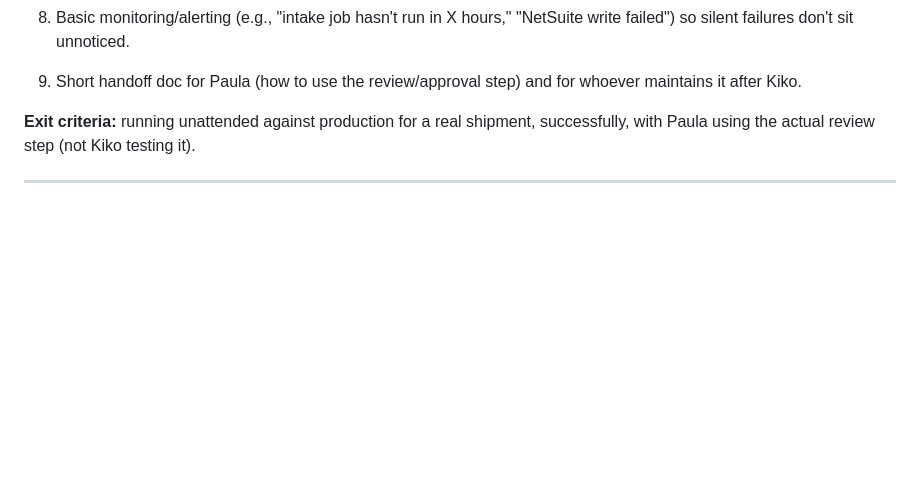
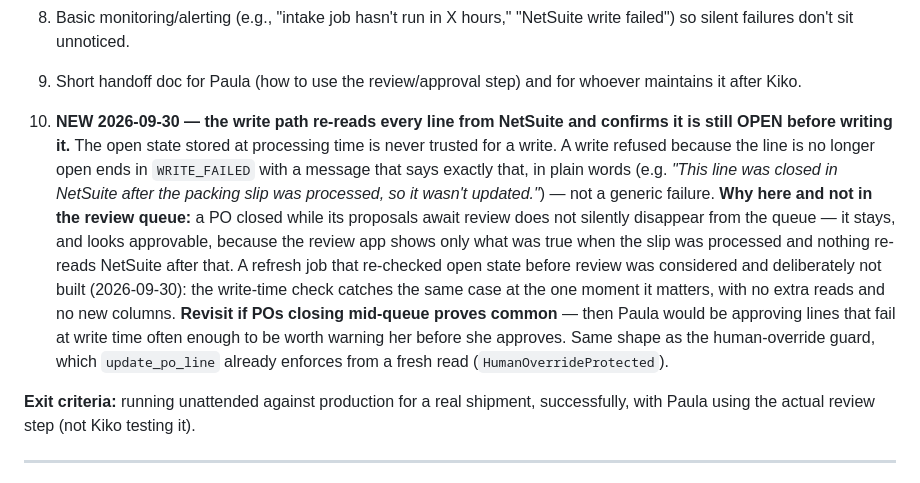
Before and after one commit to Straight-Down/po-agent-pipeline, a Markdown page: PO-Update-Automation-Build-Plan.md, the part around the change. Rendered like a GitHub page; blank space fills up the shorter version.

```diff
--- a/PO-Update-Automation-Build-Plan.md
+++ b/PO-Update-Automation-Build-Plan.md
@@ -191,6 +191,7 @@ Build it when a real multi-vendor email appears, not before — and when it does
 7. **Lock `audit_log` down to append-only at the database, not by convention.** The application never updates or deletes those rows, but nothing stops it — and an audit trail that *can* be rewritten is worth less than one that cannot. Create a database role for the application with `INSERT` and `SELECT` on `audit_log` and **no `UPDATE` or `DELETE`**, and connect as it rather than as the schema owner. Azure SQL: a contained user with explicit `GRANT`/`DENY`. Worth doing at cutover rather than later, because retrofitting it means finding out whether anything had quietly come to depend on the ability. (Recorded in schema rationale §7; this is the phase that has to act on it.)
 8. Basic monitoring/alerting (e.g., "intake job hasn't run in X hours," "NetSuite write failed") so silent failures don't sit unnoticed.
 9. Short handoff doc for Paula (how to use the review/approval step) and for whoever maintains it after Kiko.
+10. **NEW 2026-09-30 — the write path re-reads every line from NetSuite and confirms it is still OPEN before writing it.** The open state stored at processing time is never trusted for a write. A write refused because the line is no longer open ends in `WRITE_FAILED` with a message that says exactly that, in plain words (e.g. *"This line was closed in NetSuite after the packing slip was processed, so it wasn't updated."*) — not a generic failure. **Why here and not in the review queue:** a PO closed while its proposals await review does not silently disappear from the queue — it stays, and looks approvable, because the review app shows only what was true when the slip was processed and nothing re-reads NetSuite after that. A refresh job that re-checked open state before review was considered and deliberately not built (2026-09-30): the write-time check catches the same case at the one moment it matters, with no extra reads and no new columns. **Revisit if POs closing mid-queue proves common** — then Paula would be approving lines that fail at write time often enough to be worth warning her before she approves. Same shape as the human-override guard, which `update_po_line` already enforces from a fresh read (`HumanOverrideProtected`).
 
 **Exit criteria:** running unattended against production for a real shipment, successfully, with Paula using the actual review step (not Kiko testing it).
 
```
Also changed, not shown: CLAUDE.md (+6 -0 lines), PO-Update-Automation-Phase3-Requirements.md (+20 -2 lines).
